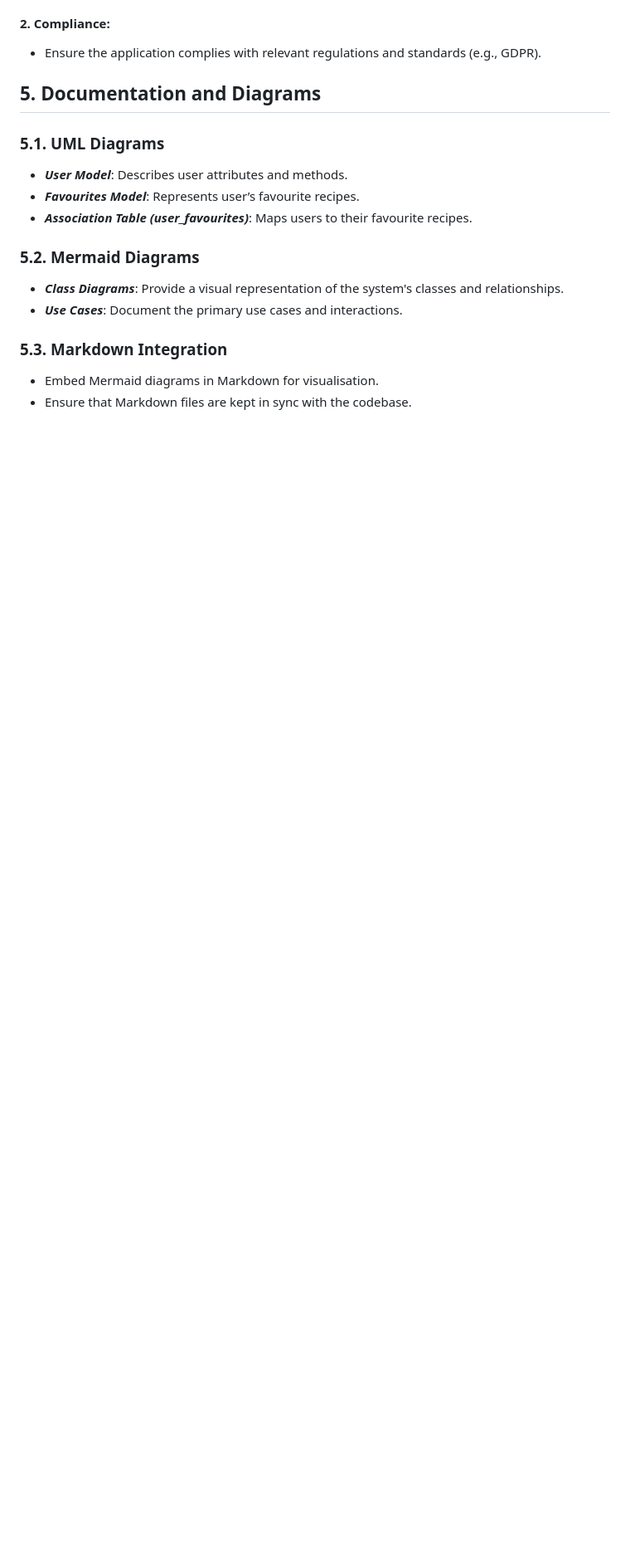
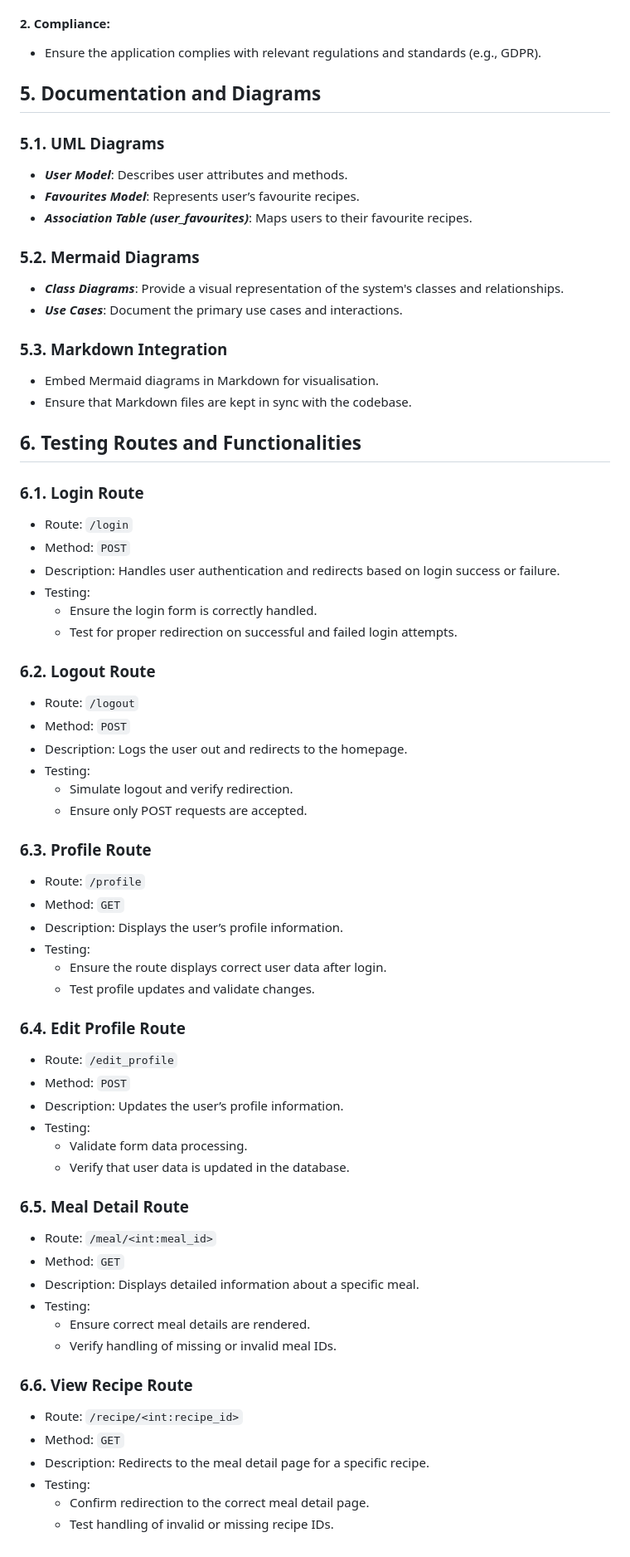
Before and after one commit to Veebaa/Growing-Grubs, a Markdown page: documentation/process-documentation.md, the part around the change printed below. Shown: that part at 83% size. Drawn GitHub-style; blank space fills up the shorter version.

Commit message:
Update documentation

```diff
--- a/documentation/process-documentation.md
+++ b/documentation/process-documentation.md
@@ -102,3 +115,52 @@
 ### 5.3. Markdown Integration
 - Embed Mermaid diagrams in Markdown for visualisation.
 - Ensure that Markdown files are kept in sync with the codebase.
+
+## 6. Testing Routes and Functionalities
+### 6.1. Login Route
+- Route: `/login`
+- Method: `POST`
+- Description: Handles user authentication and redirects based on login success or failure.
+- Testing:
+  - Ensure the login form is correctly handled.
+  - Test for proper redirection on successful and failed login attempts.
+
+### 6.2. Logout Route
+- Route: `/logout`
+- Method: `POST`
+- Description: Logs the user out and redirects to the homepage.
+- Testing:
+  - Simulate logout and verify redirection.
+  - Ensure only POST requests are accepted.
+
+### 6.3. Profile Route
+- Route: `/profile`
+- Method: `GET`
+- Description: Displays the user’s profile information.
+- Testing:
+  - Ensure the route displays correct user data after login.
+  - Test profile updates and validate changes.
+
+### 6.4. Edit Profile Route
+- Route: `/edit_profile`
+- Method: `POST`
+- Description: Updates the user’s profile information.
+- Testing:
+  - Validate form data processing.
+  - Verify that user data is updated in the database.
+
+### 6.5. Meal Detail Route
+- Route: `/meal/<int:meal_id>`
+- Method: `GET`
+- Description: Displays detailed information about a specific meal.
+- Testing:
+  - Ensure correct meal details are rendered.
+  - Verify handling of missing or invalid meal IDs.
+
+### 6.6. View Recipe Route
+- Route: `/recipe/<int:recipe_id>`
+- Method: `GET`
+- Description: Redirects to the meal detail page for a specific recipe.
+- Testing:
+  - Confirm redirection to the correct meal detail page.
+  - Test handling of invalid or missing recipe IDs.
```
Also changed, not shown: other parts of documentation/process-documentation.md (+24 -11 lines).
